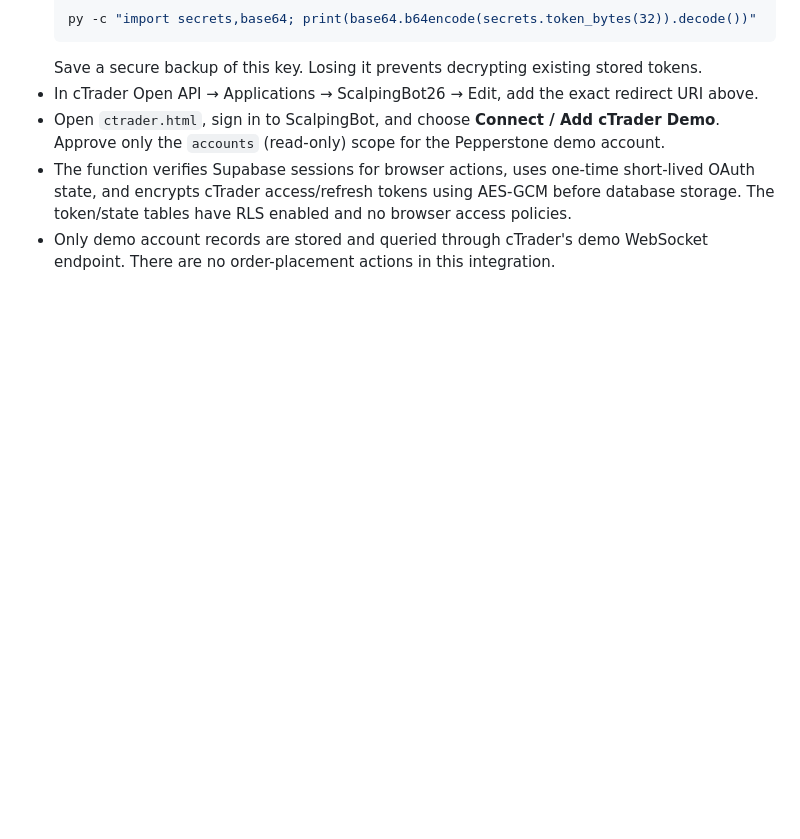
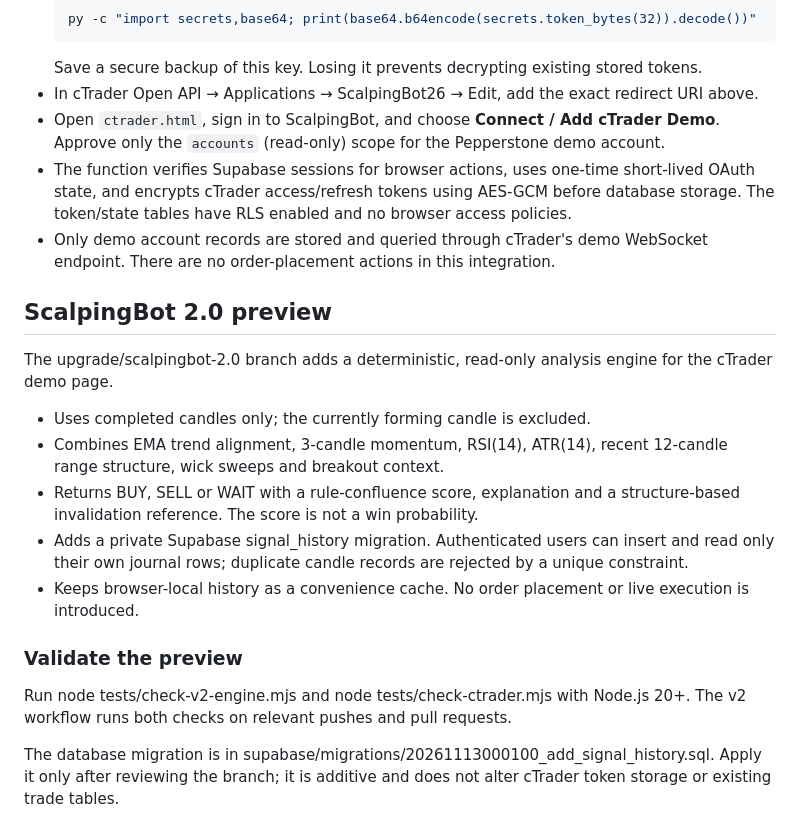
Before and after one commit to SsakaEmmanuel/ScalpingBot, a Markdown page: README.md, the part around the change. Rendered like a GitHub page; blank space fills up the shorter version.

Commit message:
Document ScalpingBot 2.0 preview

```diff
--- a/README.md
+++ b/README.md
@@ -64,3 +64,20 @@ The cTrader integration is a separate Supabase Edge Function. It does not replac
 - Open `ctrader.html`, sign in to ScalpingBot, and choose **Connect / Add cTrader Demo**. Approve only the `accounts` (read-only) scope for the Pepperstone demo account.
 - The function verifies Supabase sessions for browser actions, uses one-time short-lived OAuth state, and encrypts cTrader access/refresh tokens using AES-GCM before database storage. The token/state tables have RLS enabled and no browser access policies.
 - Only demo account records are stored and queried through cTrader's demo WebSocket endpoint. There are no order-placement actions in this integration.
+
+
+## ScalpingBot 2.0 preview
+
+The upgrade/scalpingbot-2.0 branch adds a deterministic, read-only analysis engine for the cTrader demo page.
+
+- Uses completed candles only; the currently forming candle is excluded.
+- Combines EMA trend alignment, 3-candle momentum, RSI(14), ATR(14), recent 12-candle range structure, wick sweeps and breakout context.
+- Returns BUY, SELL or WAIT with a rule-confluence score, explanation and a structure-based invalidation reference. The score is not a win probability.
+- Adds a private Supabase signal_history migration. Authenticated users can insert and read only their own journal rows; duplicate candle records are rejected by a unique constraint.
+- Keeps browser-local history as a convenience cache. No order placement or live execution is introduced.
+
+### Validate the preview
+
+Run node tests/check-v2-engine.mjs and node tests/check-ctrader.mjs with Node.js 20+. The v2 workflow runs both checks on relevant pushes and pull requests.
+
+The database migration is in supabase/migrations/20261113000100_add_signal_history.sql. Apply it only after reviewing the branch; it is additive and does not alter cTrader token storage or existing trade tables.
```
